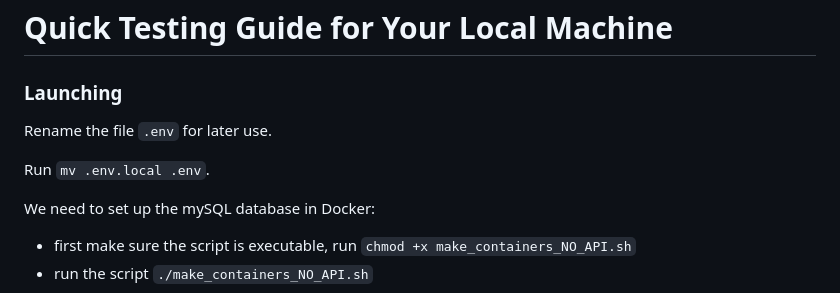
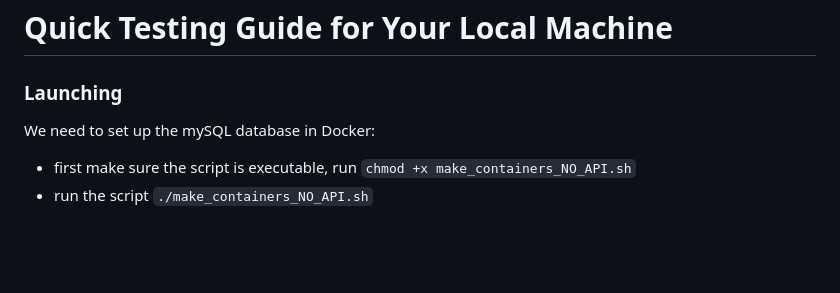
Before and after one commit to beheyx/Interactive-Survey-Tool-For-Data-Visualization-v2, a Markdown page: README.md, the part around the change. GitHub-like rendering; blank space fills up the shorter version.

```diff
--- a/README.md
+++ b/README.md
@@ -41,10 +41,6 @@ docker compose version
 
 # Quick Testing Guide for Your Local Machine
 ### Launching
-Rename the file `.env` for later use.
-
-Run `mv .env.local .env`.
-
 We need to set up the mySQL database in Docker:
 - first make sure the script is executable, run `chmod +x make_containers_NO_API.sh`
 - run the script `./make_containers_NO_API.sh`
```
